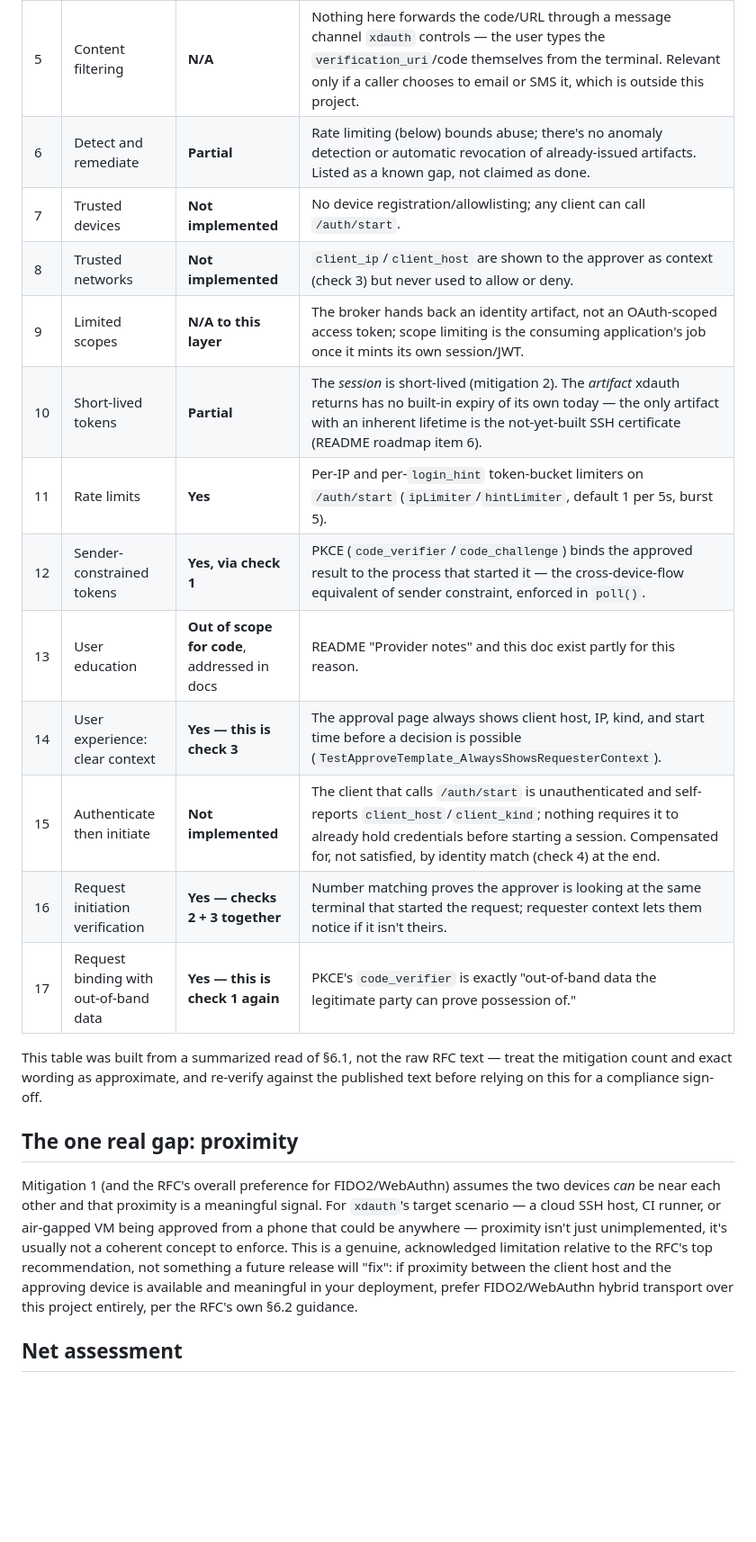
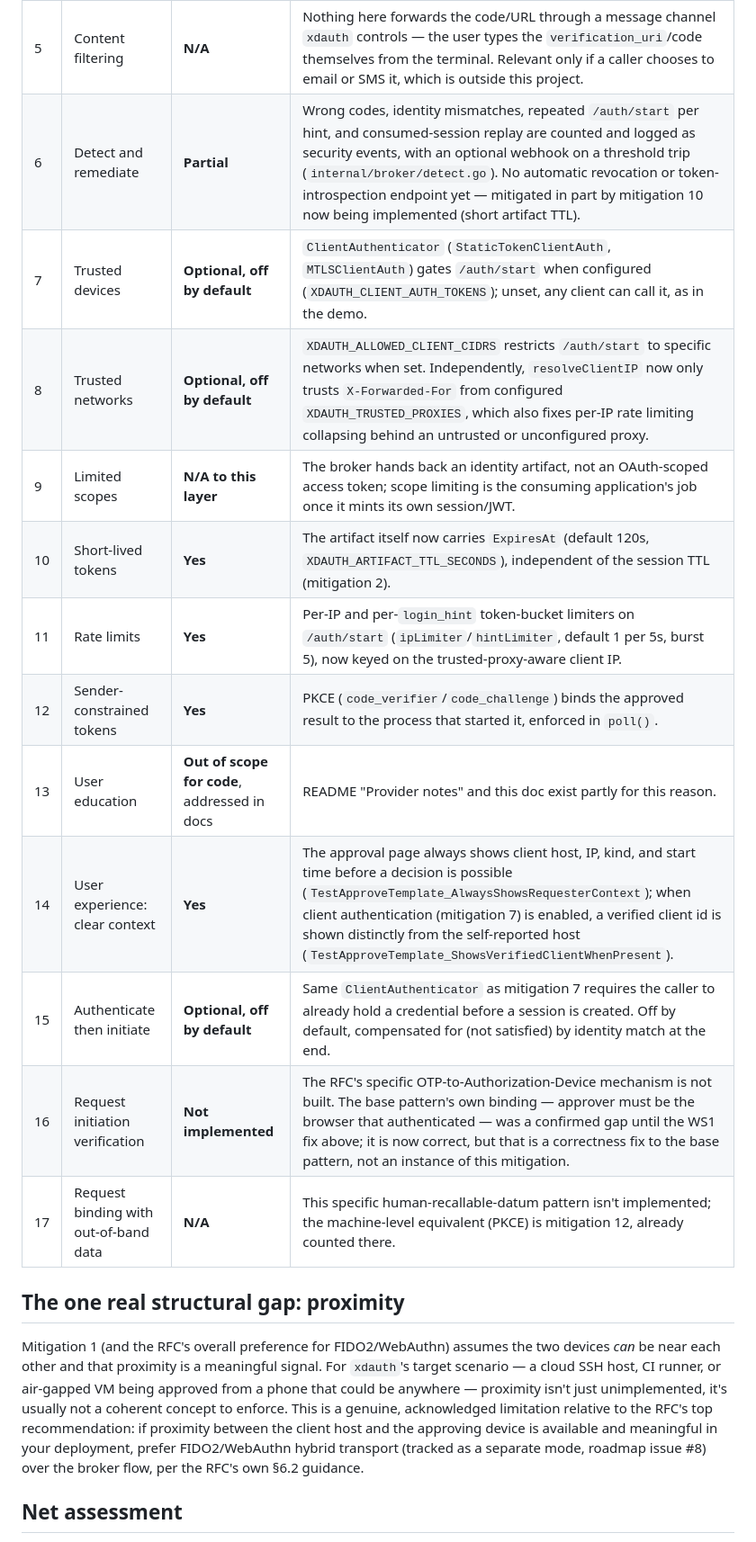
Before and after one commit to rupivbluegreen/xdauth, a Markdown page: docs/rfc10027-compliance.md, the part around one of its changes. Shown at 90% size. GitHub-like rendering; blank space fills up the shorter version.

```diff
--- a/docs/rfc10027-compliance.md
+++ b/docs/rfc10027-compliance.md
@@ -19,22 +30,20 @@ RFC 10027 recommends, in order: FIDO2/WebAuthn (proximity-based, via BLE) as the
 | 5 | Content filtering | **N/A** | Nothing here forwards the code/URL through a message channel `xdauth` controls — the user types the `verification_uri`/code themselves from the terminal. Relevant only if a caller chooses to email or SMS it, which is outside this project. |
-| 6 | Detect and remediate | **Partial** | Rate limiting (below) bounds abuse; there's no anomaly detection or automatic revocation of already-issued artifacts. Listed as a known gap, not claimed as done. |
-| 7 | Trusted devices | **Not implemented** | No device registration/allowlisting; any client can call `/auth/start`. |
-| 8 | Trusted networks | **Not implemented** | `client_ip`/`client_host` are shown to the approver as context (check 3) but never used to allow or deny. |
+| 6 | Detect and remediate | **Partial** | Wrong codes, identity mismatches, repeated `/auth/start` per hint, and consumed-session replay are counted and logged as security events, with an optional webhook on a threshold trip (`internal/broker/detect.go`). No automatic revocation or token-introspection endpoint yet — mitigated in part by mitigation 10 now being implemented (short artifact TTL). |
+| 7 | Trusted devices | **Optional, off by default** | `ClientAuthenticator` (`StaticTokenClientAuth`, `MTLSClientAuth`) gates `/auth/start` when configured (`XDAUTH_CLIENT_AUTH_TOKENS`); unset, any client can call it, as in the demo. |
+| 8 | Trusted networks | **Optional, off by default** | `XDAUTH_ALLOWED_CLIENT_CIDRS` restricts `/auth/start` to specific networks when set. Independently, `resolveClientIP` now only trusts `X-Forwarded-For` from configured `XDAUTH_TRUSTED_PROXIES`, which also fixes per-IP rate limiting collapsing behind an untrusted or unconfigured proxy. |
 | 9 | Limited scopes | **N/A to this layer** | The broker hands back an identity artifact, not an OAuth-scoped access token; scope limiting is the consuming application's job once it mints its own session/JWT. |
-| 10 | Short-lived tokens | **Partial** | The *session* is short-lived (mitigation 2). The *artifact* xdauth returns has no built-in expiry of its own today — the only artifact with an inherent lifetime is the not-yet-built SSH certificate (README roadmap item 6). |
-| 11 | Rate limits | **Yes** | Per-IP and per-`login_hint` token-bucket limiters on `/auth/start` (`ipLimiter`/`hintLimiter`, default 1 per 5s, burst 5). |
-| 12 | Sender-constrained tokens | **Yes, via check 1** | PKCE (`code_verifier`/`code_challenge`) binds the approved result to the process that started it — the cross-device-flow equivalent of sender constraint, enforced in `poll()`. |
+| 10 | Short-lived tokens | **Yes** | The artifact itself now carries `ExpiresAt` (default 120s, `XDAUTH_ARTIFACT_TTL_SECONDS`), independent of the session TTL (mitigation 2). |
+| 11 | Rate limits | **Yes** | Per-IP and per-`login_hint` token-bucket limiters on `/auth/start` (`ipLimiter`/`hintLimiter`, default 1 per 5s, burst 5), now keyed on the trusted-proxy-aware client IP. |
+| 12 | Sender-constrained tokens | **Yes** | PKCE (`code_verifier`/`code_challenge`) binds the approved result to the process that started it, enforced in `poll()`. |
 | 13 | User education | **Out of scope for code**, addressed in docs | README "Provider notes" and this doc exist partly for this reason. |
-| 14 | User experience: clear context | **Yes — this is check 3** | The approval page always shows client host, IP, kind, and start time before a decision is possible (`TestApproveTemplate_AlwaysShowsRequesterContext`). |
-| 15 | Authenticate then initiate | **Not implemented** | The client that calls `/auth/start` is unauthenticated and self-reports `client_host`/`client_kind`; nothing requires it to already hold credentials before starting a session. Compensated for, not satisfied, by identity match (check 4) at the end. |
-| 16 | Request initiation verification | **Yes — checks 2 + 3 together** | Number matching proves the approver is looking at the same terminal that started the request; requester context lets them notice if it isn't theirs. |
-| 17 | Request binding with out-of-band data | **Yes — this is check 1 again** | PKCE's `code_verifier` is exactly "out-of-band data the legitimate party can prove possession of." |
+| 14 | User experience: clear context | **Yes** | The approval page always shows client host, IP, kind, and start time before a decision is possible (`TestApproveTemplate_AlwaysShowsRequesterContext`); when client authentication (mitigation 7) is enabled, a verified client id is shown distinctly from the self-reported host (`TestApproveTemplate_ShowsVerifiedClientWhenPresent`). |
+| 15 | Authenticate then initiate | **Optional, off by default** | Same `ClientAuthenticator` as mitigation 7 requires the caller to already hold a credential before a session is created. Off by default, compensated for (not satisfied) by identity match at the end. |
+| 16 | Request initiation verification | **Not implemented** | The RFC's specific OTP-to-Authorization-Device mechanism is not built. The base pattern's own binding — approver must be the browser that authenticated — was a confirmed gap until the WS1 fix above; it is now correct, but that is a correctness fix to the base pattern, not an instance of this mitigation. |
+| 17 | Request binding with out-of-band data | **N/A** | This specific human-recallable-datum pattern isn't implemented; the machine-level equivalent (PKCE) is mitigation 12, already counted there. |
 
-This table was built from a summarized read of §6.1, not the raw RFC text — treat the mitigation count and exact wording as approximate, and re-verify against the published text before relying on this for a compliance sign-off.
+## The one real structural gap: proximity
 
-## The one real gap: proximity
-
-Mitigation 1 (and the RFC's overall preference for FIDO2/WebAuthn) assumes the two devices *can* be near each other and that proximity is a meaningful signal. For `xdauth`'s target scenario — a cloud SSH host, CI runner, or air-gapped VM being approved from a phone that could be anywhere — proximity isn't just unimplemented, it's usually not a coherent concept to enforce. This is a genuine, acknowledged limitation relative to the RFC's top recommendation, not something a future release will "fix": if proximity between the client host and the approving device is available and meaningful in your deployment, prefer FIDO2/WebAuthn hybrid transport over this project entirely, per the RFC's own §6.2 guidance.
+Mitigation 1 (and the RFC's overall preference for FIDO2/WebAuthn) assumes the two devices *can* be near each other and that proximity is a meaningful signal. For `xdauth`'s target scenario — a cloud SSH host, CI runner, or air-gapped VM being approved from a phone that could be anywhere — proximity isn't just unimplemented, it's usually not a coherent concept to enforce. This is a genuine, acknowledged limitation relative to the RFC's top recommendation: if proximity between the client host and the approving device is available and meaningful in your deployment, prefer FIDO2/WebAuthn hybrid transport (tracked as a separate mode, roadmap issue #8) over the broker flow, per the RFC's own §6.2 guidance.
 
 ## Net assessment
 
```
Also changed, not shown: other parts of docs/rfc10027-compliance.md (+17 -6 lines), docs/threat-model.md (+2 -0 lines).
